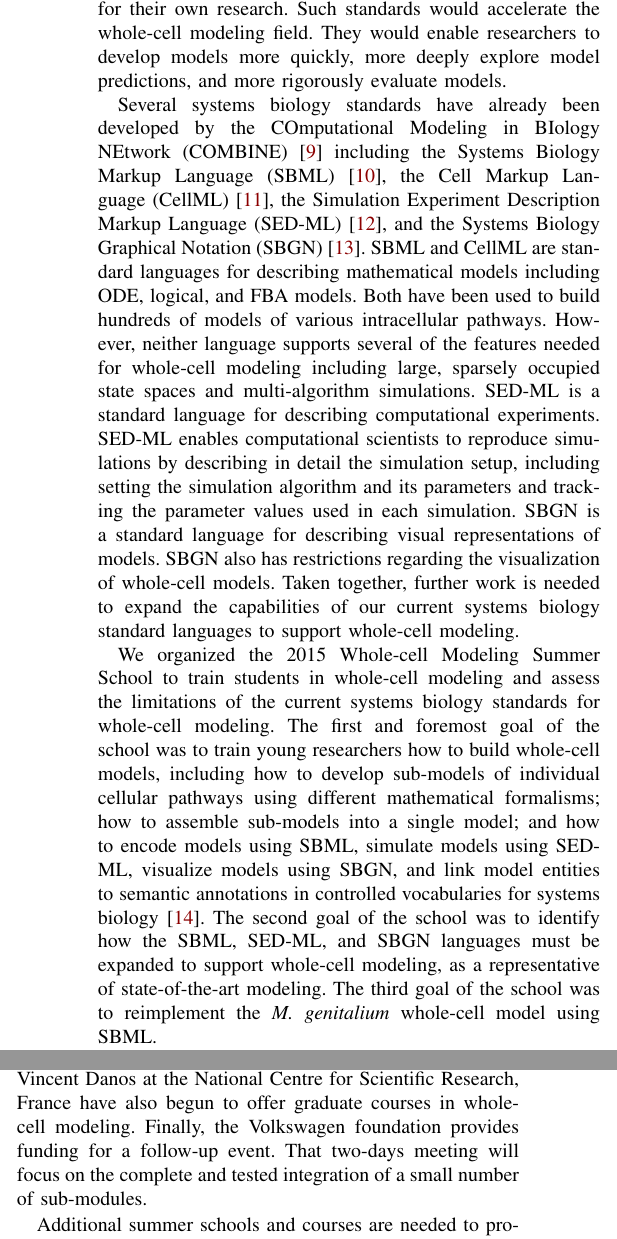
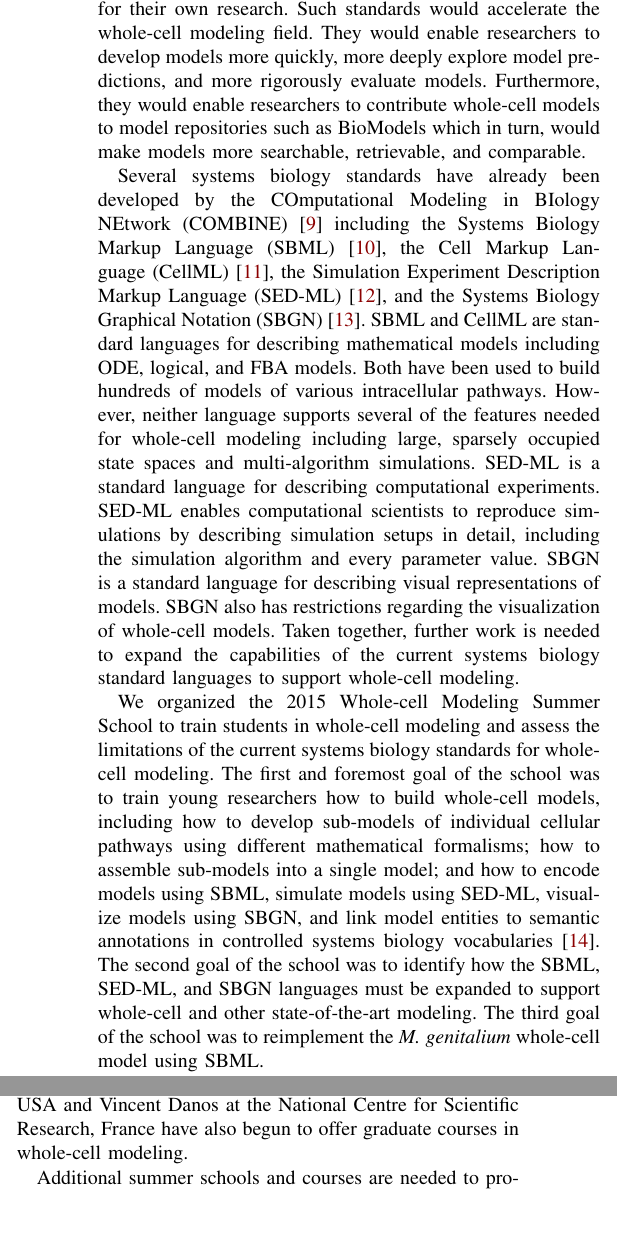
Before and after one commit to whole-cell-tutors/meeting-report, a LaTeX paper (report.tex): two parts of the columns of pages 2 and 4 of 8, joined at a grey line, cut so that both start at the same text, the shorter picture padded with empty space. Compiled offline with pdfLaTeX.

Commit message:
minor edits

```diff
--- a/report.tex
+++ b/report.tex
@@ -145,19 +145,17 @@ This has enabled other researchers to use the model for their own research and e
 
 Although MATLAB is commonly used by academic researchers, it is proprietary and expensive. In addition, because many of the biological details of the model are intertwined with the MATLAB code, significant domain expertise is currently required to understand, use, or modify the Mycoplasma model or construct new whole-cell models.
 Transparent whole-cell modeling standards and simulation tools are needed to enable more researchers to develop and use whole-cell models for their own research.
-Such standards would accelerate the whole-cell modeling field. They would enable researchers to develop models more quickly, more deeply explore model predictions, and more rigorously \comment{evaluate models.}{Waltemath}{wants to add to this: Last but not least, if whole cell models are available in open model repositories and downloadable in open standard formats, then they become better searchable, retrievable, and comparible to each other. This will further increase the impact of whole cell models in science.}
+Such standards would accelerate the whole-cell modeling field. They would enable researchers to develop models more quickly, more deeply explore model predictions, and more rigorously evaluate models. Furthermore, they would enable researchers to contribute whole-cell models to model repositories such as BioModels which in turn, would make models more searchable, retrievable, and comparable.
 
 Several systems biology standards have already been developed by the COmputational Modeling in BIology NEtwork (COMBINE)~\cite{le2011meeting} including the Systems Biology Markup Language (SBML)~\cite{hucka2003}, the Cell Markup Language (CellML)~\cite{hedley_2001b}, the Simulation Experiment Description Markup Language (SED-ML)~\cite{sedml2011}, and the Systems Biology Graphical Notation (SBGN)~\cite{IerselVCBBLDSDMFAMMKNS12}. SBML and CellML are standard languages for describing mathematical models including ODE, logical, and FBA models. Both have been used to build hundreds of models of various intracellular pathways.
 However, neither language supports several of the features needed for whole-cell modeling including large, sparsely occupied state spaces and multi-algorithm simulations.
-SED-ML is a standard language for describing computational experiments. SED-ML enables computational scientists to reproduce simulations by describing in detail the simulation setup, including setting the simulation algorithm and its parameters and tracking the parameter values used in each simulation.
+SED-ML is a standard language for describing computational experiments. SED-ML enables computational scientists to reproduce simulations by describing simulation setups in detail, including the simulation algorithm and every parameter value.
 SBGN is a standard language for describing visual representations of models. \comment{SBGN also has restrictions regarding the visualization of whole-cell models.}{Karr}{Elaborate}
-Taken together, further work is needed to expand the capabilities of \comment{our}{Waltemath}{the} current systems biology standard languages
-% SBML, CellML, SED-ML, and SBGN
-to support whole-cell modeling.
+Taken together, further work is needed to expand the capabilities of the current systems biology standard languages to support whole-cell modeling.
 
 We organized the 2015 Whole-cell Modeling Summer School to train students in whole-cell modeling and assess the limitations of the current systems biology standards for whole-cell modeling.
-The first and foremost goal of the school was to train young researchers how to build whole-cell models, including how to develop sub-models of individual cellular pathways using different mathematical formalisms; how to assemble sub-models into a single model; and how to encode models using SBML, simulate models using SED-ML, visualize models using SBGN, and link model entities to semantic annotations in controlled vocabularies for systems biology \cite{courtot2011controlled}.
-The second goal of the school was to identify how the SBML, SED-ML, and SBGN languages must be expanded to support whole-cell modeling, as a representative of state-of-the-art modeling.
+The first and foremost goal of the school was to train young researchers how to build whole-cell models, including how to develop sub-models of individual cellular pathways using different mathematical formalisms; how to assemble sub-models into a single model; and how to encode models using SBML, simulate models using SED-ML, visualize models using SBGN, and link model entities to semantic annotations in controlled systems biology vocabularies \cite{courtot2011controlled}.
+The second goal of the school was to identify how the SBML, SED-ML, and SBGN languages must be expanded to support whole-cell and other state-of-the-art modeling.
 The third goal of the school was to reimplement the \textit{M. genitalium} whole-cell model using SBML.
 
 The summer school arose from discussions at the 2012 COMBINE tutorial~\cite{COMBINE2012} about how to best engage and inform modelers about COMBINE standards. The discussions concluded that a summer school focused on a specific well-known model would be an excellent forum to educate young researchers on how to build models and encode them using COMBINE standards. Dagmar Waltemath and Falk Schreiber organized the school over the following three years, obtained funding for the school from the Volkswagen Foundation, recruited nine tutors with broad experience in computational systems biology and COMBINE standards to help teach the school, and selected 45 students to attend the school.
@@ -269,6 +264,3 @@ Lastly, we found that summer schools must have generous financial support. This
 
 \section{Future steps}
 
-The summer school made significant strides toward expanding the whole-cell modeling field by educating 45 young scientists in multi-algorithm modeling. The students had two introductory lectures which outlined the whole-cell modeling field and the existing systems biology standards; three discussions on model integration and how to efficiently represent large state spaces; and three full days of hands-on active learning exercises to recode sub-models using SBML. Jonathan Karr, Luis Serrano, Maria Lluch-Senar, and Javier Carrera are organizing a second whole-cell modeling summer course in Barcelona in April 2016. Chris Myers at the University of Utah, USA and Vincent Danos at the National Centre for Scientific Research, France have also begun to offer graduate courses in whole-cell modeling.
-Finally, the Volkswagen foundation provides funding for a follow-up event.
-That two-days meeting will focus on the complete and tested integration of a small number of sub-modules.
@@ -275,3 +271,4 @@ That two-days meeting will focus on the complete and tested integration of a sma
+Chris Myers at the University of Utah, USA and Vincent Danos at the National Centre for Scientific Research, France have also begun to offer graduate courses in whole-cell modeling.
 
 Additional summer schools and courses are needed to provide students deeper theoretical training in the mathematical foundation of whole-cell modeling, as well as practical training in the construction of large dynamical models. These courses should provide students opportunities to learn about techniques for integrating multiple sub-models and resolving conflicts including state locking, adaptive time-stepping, controllers and semaphores; how to identify the parameters of large models including numerical optimization, distributed optimization, and model reduction; and how to test models using unit testing and continuous integration.
 
```
Also changed, not shown: report.pdf, report.tex (15 more changed lines).
